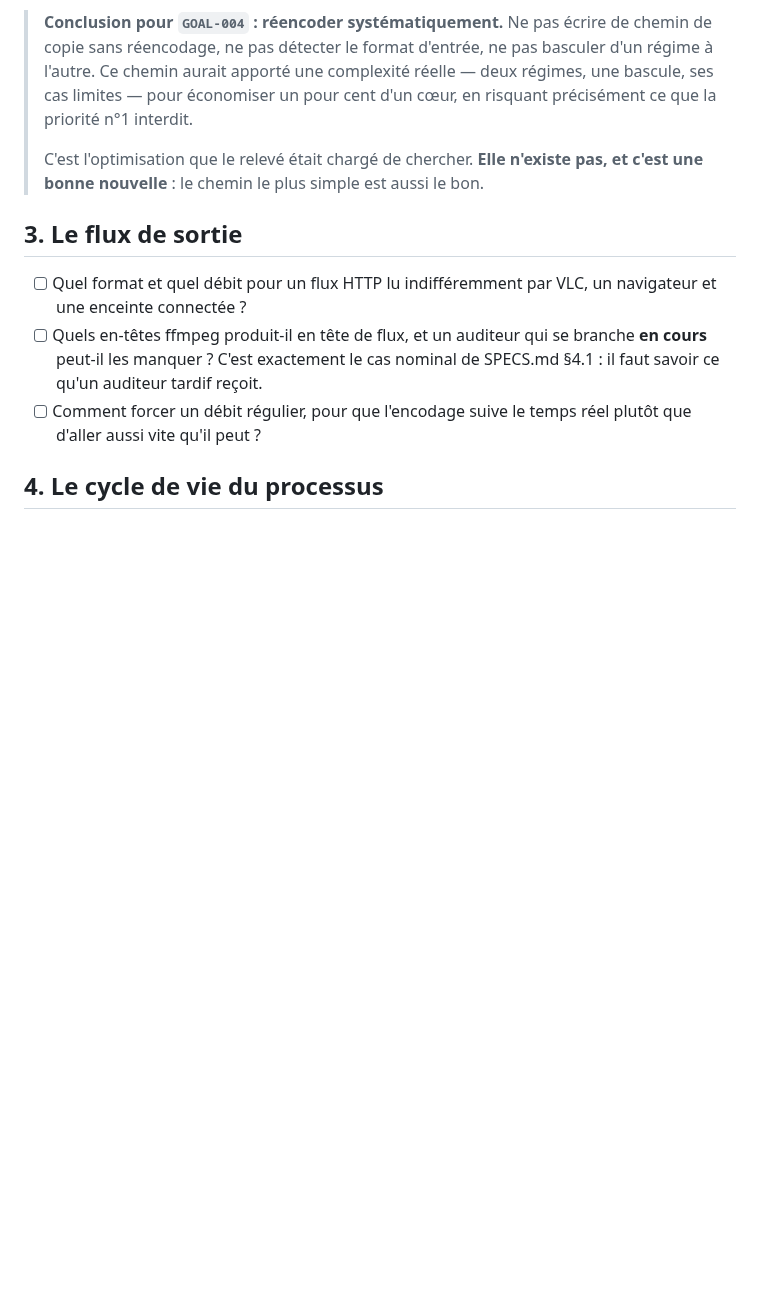
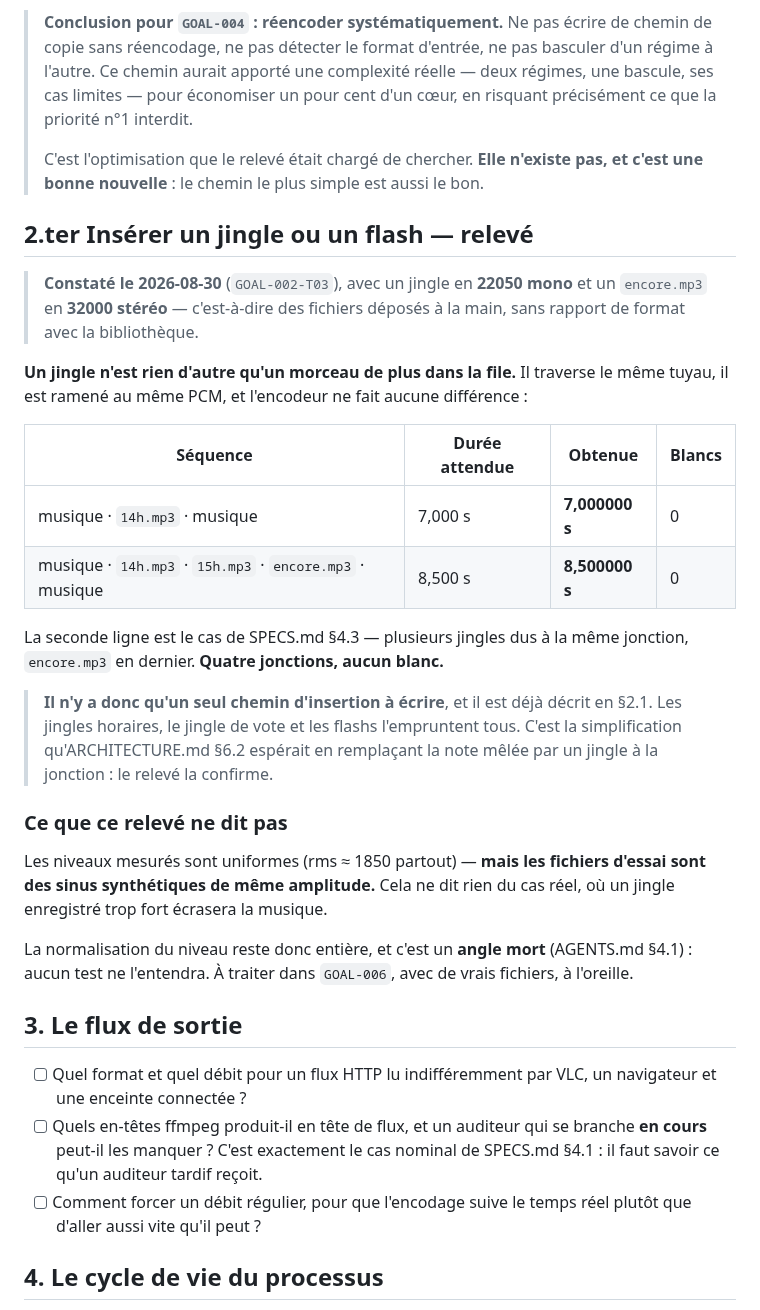
Before and after one commit to c4software/Personnal-WebRadio, a Markdown page: docs/ffmpeg.md, the part around the change. Rendered like a GitHub page; blank space fills up the shorter version.

Commit message:
docs(ffmpeg): restaurer la section jingle, avec les constats de T03
Le commit précédent a coché GOAL-002-T03 sans écrire son livrable : le
remplacement de section avait échoué sur un titre introuvable, et le commit est
passé quand même.

La cause est en amont : le remplacement de T01 portait sur la tranche allant de
« 1. Enchaîner » à « 2.bis Transcoder », qui contenait aussi « 2. Insérer un
jingle ou un flash ». La section avait donc été supprimée sans que rien ne le
signale — un fichier de documentation n'a ni compilateur ni test.

Elle est restaurée en 2.ter, avec les constats de T03.

Un jingle est un morceau de plus dans la file : même tuyau, même PCM. Testé
avec un jingle en 22050 mono et un encore.mp3 en 32000 stéréo, sans rapport de
format avec la bibliothèque.

  musique · 14h · musique                 → 7,000000 s, 0 blanc
  musique · 14h · 15h · encore · musique  → 8,500000 s, 0 blanc

La seconde séquence est le cas de SPECS.md §4.3. Quatre jonctions, aucun blanc.
Il n'y a donc qu'un seul chemin d'insertion à écrire.

Le relevé dit aussi ce qu'il ne prouve pas : les niveaux sont uniformes parce
que les fichiers d'essai sont des sinus de même amplitude. La normalisation
reste entière, et aucun test ne l'entendra.

Réf: GOAL-002-T03

```diff
--- a/docs/ffmpeg.md
+++ b/docs/ffmpeg.md
@@ -158,6 +158,39 @@ vingt-quatre.
 > C'est l'optimisation que le relevé était chargé de chercher. **Elle n'existe
 > pas, et c'est une bonne nouvelle** : le chemin le plus simple est aussi le bon.
 
+## 2.ter Insérer un jingle ou un flash — **relevé**
+
+> **Constaté le 2026-08-30** (`GOAL-002-T03`), avec un jingle en **22050 mono**
+> et un `encore.mp3` en **32000 stéréo** — c'est-à-dire des fichiers déposés à la
+> main, sans rapport de format avec la bibliothèque.
+
+**Un jingle n'est rien d'autre qu'un morceau de plus dans la file.** Il traverse
+le même tuyau, il est ramené au même PCM, et l'encodeur ne fait aucune
+différence :
+
+| Séquence | Durée attendue | Obtenue | Blancs |
+|---|---|---|---|
+| musique · `14h.mp3` · musique | 7,000 s | **7,000000 s** | 0 |
+| musique · `14h.mp3` · `15h.mp3` · `encore.mp3` · musique | 8,500 s | **8,500000 s** | 0 |
+
+La seconde ligne est le cas de SPECS.md §4.3 — plusieurs jingles dus à la même
+jonction, `encore.mp3` en dernier. **Quatre jonctions, aucun blanc.**
+
+> **Il n'y a donc qu'un seul chemin d'insertion à écrire**, et il est déjà décrit
+> en §2.1. Les jingles horaires, le jingle de vote et les flashs l'empruntent
+> tous. C'est la simplification qu'ARCHITECTURE.md §6.2 espérait en remplaçant la
+> note mêlée par un jingle à la jonction : le relevé la confirme.
+
+### Ce que ce relevé **ne** dit **pas**
+
+Les niveaux mesurés sont uniformes (rms ≈ 1850 partout) — **mais les fichiers
+d'essai sont des sinus synthétiques de même amplitude.** Cela ne dit rien du cas
+réel, où un jingle enregistré trop fort écrasera la musique.
+
+La normalisation du niveau reste donc entière, et c'est un **angle mort**
+(AGENTS.md §4.1) : aucun test ne l'entendra. À traiter dans `GOAL-006`, avec de
+vrais fichiers, à l'oreille.
+
 ## 3. Le flux de sortie
 
 - [ ] Quel format et quel débit pour un flux HTTP lu indifféremment par VLC, un
```
